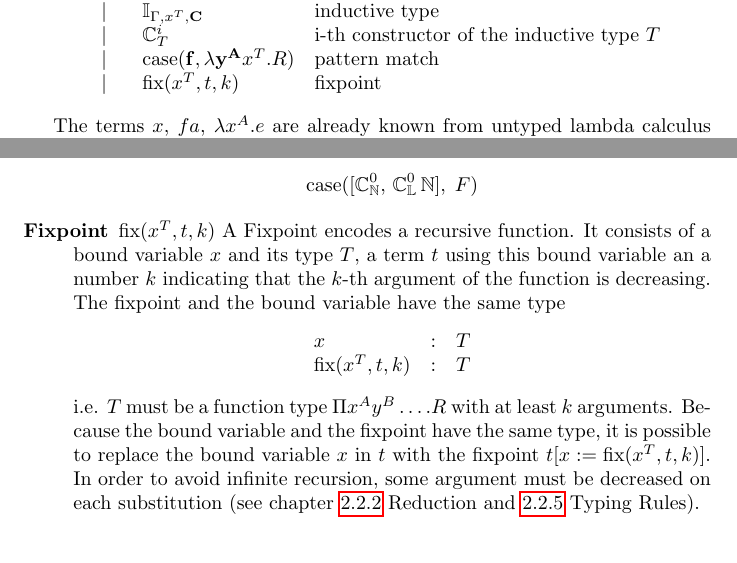
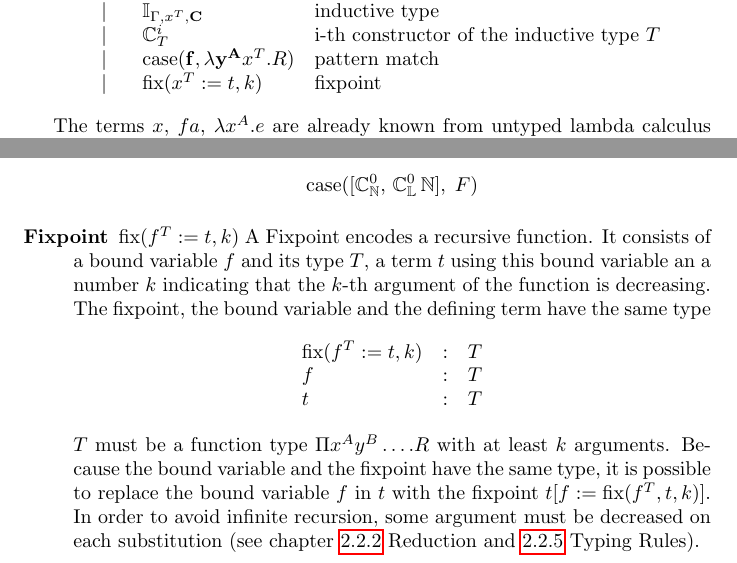
Before and after one commit to hbr/tex_alba_design, a LaTeX thesis (main_alba_design.tex, which reads lang-type.tex): two parts of pages 35 and 39 of 219, joined at a grey line, cut so that both start at the same text. Compiled offline with pdfLaTeX.

Commit message:
Edited fixpoints
	modified:   lang-type.tex

```diff
--- a/lang-type.tex
+++ b/lang-type.tex
@@ -227,7 +227,7 @@ in the case of an infinite type hierachy.
 
     \\
 
-      & \mid & \fix(x^T, t, k)
+      & \mid & \fix(x^T := t, k)
     & \text{fixpoint}
   \end{array}
   $$
@@ -470,22 +470,24 @@ and fixpoints (recursive function) need some explanation.
     }
 
 
-\item[Fixpoint] $\fix(x^T, t, k)$ A Fixpoint encodes a recursive function. It
-  consists of a bound variable $x$ and its type $T$, a term $t$ using this
+\item[Fixpoint] $\fix(f^T := t, k)$ A Fixpoint encodes a recursive function. It
+  consists of a bound variable $f$ and its type $T$, a term $t$ using this
   bound variable an a number $k$ indicating that the $k$-th argument of the
-  function is decreasing. The fixpoint and the bound variable have the same
-  type
+  function is decreasing. The fixpoint, the bound variable and the defining term
+  have the same type
   $$
   \begin{array}{lll}
-    x &:& T
+    \fix(f^T := t, k) &:& T
     \\
-    \fix(x^T, t, k) &:& T
+    f &:& T
+    \\
+    t &:& T
   \end{array}
   $$
-  i.e. $T$ must be a function type $\Pi x^A y^B \ldots . R$ with at least $k$
+  $T$ must be a function type $\Pi x^A y^B \ldots . R$ with at least $k$
   arguments. Because the bound variable and the fixpoint have the same type,
-  it is possible to replace the bound variable $x$ in $t$ with the fixpoint
-  $t[x := \fix(x^T, t, k)]$. In order to avoid infinite recursion, some
+  it is possible to replace the bound variable $f$ in $t$ with the fixpoint
+  $t[f := \fix(f^T, t, k)]$. In order to avoid infinite recursion, some
   argument must be decreased on each substitution (see chapter
   \ref{sec:reduction}~Reduction and \ref{sec:typing-rules}~Typing Rules).
 
```
